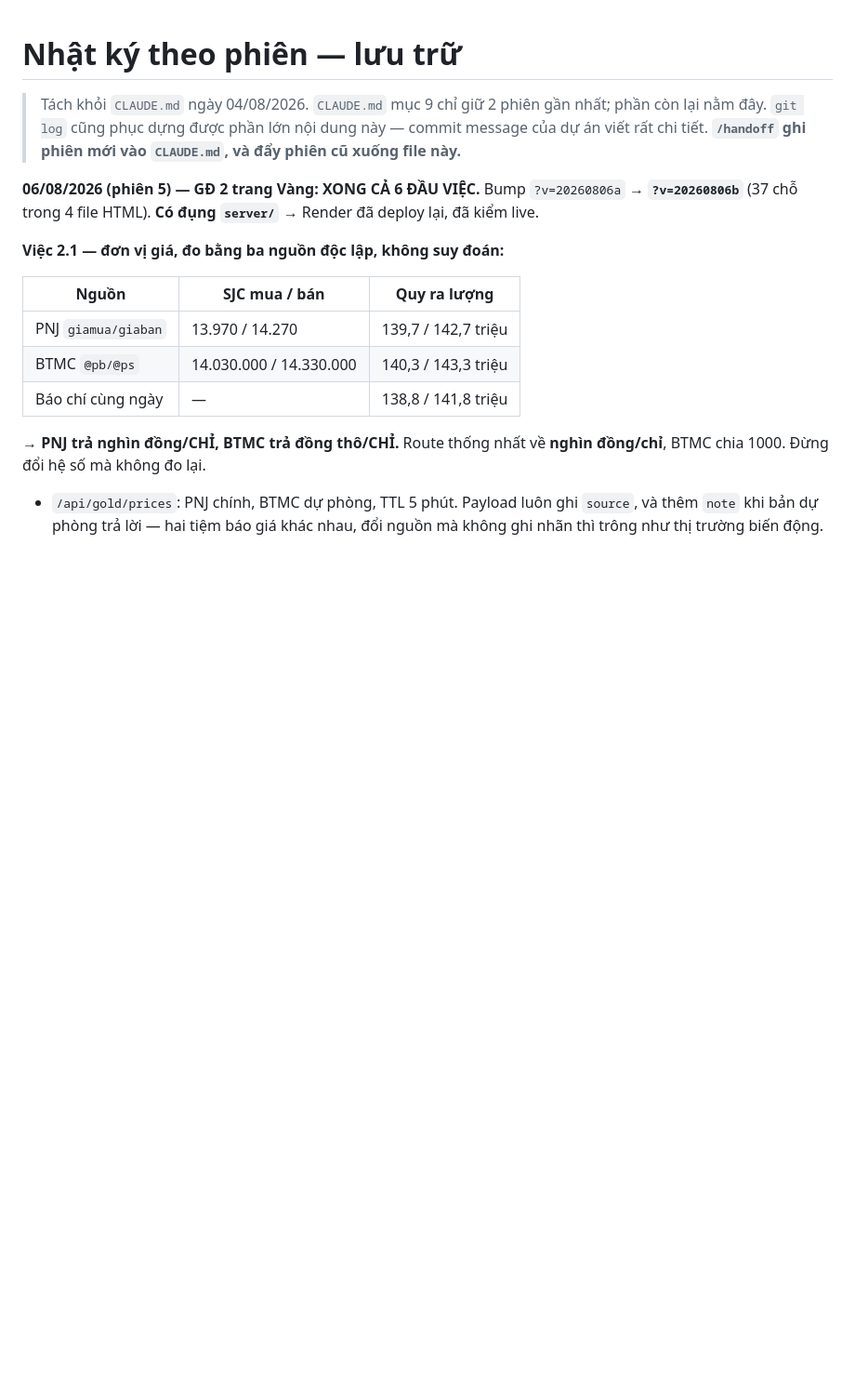
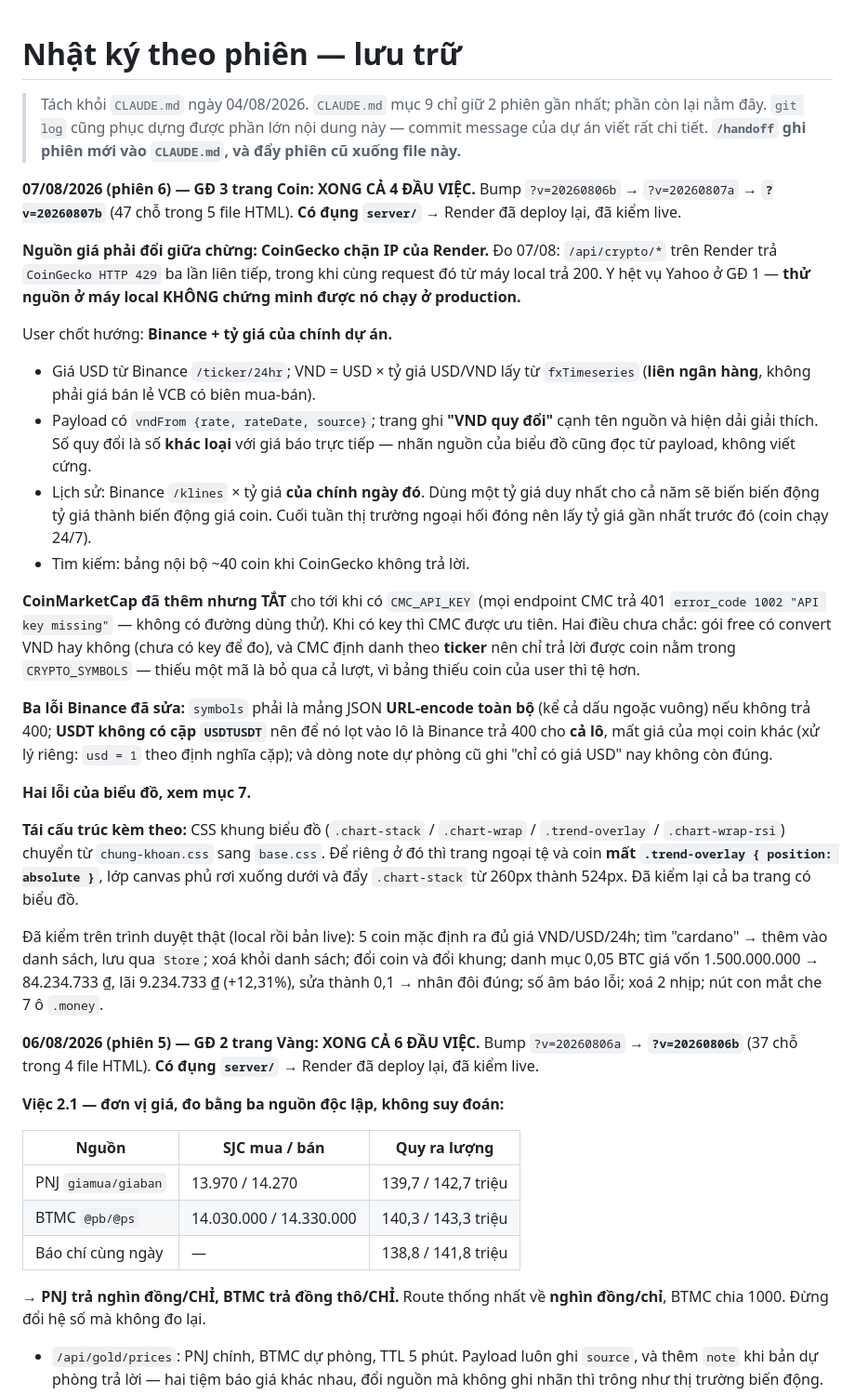
Before and after one commit to hoangduy2401-web/dautuchungkhoan, a Markdown page: docs/NHATKY.md, the part around the change. Shown at 93% size. GitHub-like rendering; blank space fills up the shorter version.

```diff
--- a/docs/NHATKY.md
+++ b/docs/NHATKY.md
@@ -4,6 +4,53 @@
 > nhất; phần còn lại nằm đây. `git log` cũng phục dựng được phần lớn nội dung này
 > — commit message của dự án viết rất chi tiết.
 > **`/handoff` ghi phiên mới vào `CLAUDE.md`, và đẩy phiên cũ xuống file này.**
+
+**07/08/2026 (phiên 6) — GĐ 3 trang Coin: XONG CẢ 4 ĐẦU VIỆC.**
+Bump `?v=20260806b` → `?v=20260807a` → **`?v=20260807b`** (47 chỗ trong 5 file
+HTML). **Có đụng `server/`** → Render đã deploy lại, đã kiểm live.
+
+**Nguồn giá phải đổi giữa chừng: CoinGecko chặn IP của Render.** Đo 07/08:
+`/api/crypto/*` trên Render trả `CoinGecko HTTP 429` ba lần liên tiếp, trong khi
+cùng request đó từ máy local trả 200. Y hệt vụ Yahoo ở GĐ 1 — **thử nguồn ở máy
+local KHÔNG chứng minh được nó chạy ở production.**
+
+User chốt hướng: **Binance + tỷ giá của chính dự án.**
+- Giá USD từ Binance `/ticker/24hr`; VND = USD × tỷ giá USD/VND lấy từ
+  `fxTimeseries` (**liên ngân hàng**, không phải giá bán lẻ VCB có biên mua-bán).
+- Payload có `vndFrom {rate, rateDate, source}`; trang ghi **"VND quy đổi"** cạnh
+  tên nguồn và hiện dải giải thích. Số quy đổi là số **khác loại** với giá báo
+  trực tiếp — nhãn nguồn của biểu đồ cũng đọc từ payload, không viết cứng.
+- Lịch sử: Binance `/klines` × tỷ giá **của chính ngày đó**. Dùng một tỷ giá duy
+  nhất cho cả năm sẽ biến biến động tỷ giá thành biến động giá coin. Cuối tuần
+  thị trường ngoại hối đóng nên lấy tỷ giá gần nhất trước đó (coin chạy 24/7).
+- Tìm kiếm: bảng nội bộ ~40 coin khi CoinGecko không trả lời.
+
+**CoinMarketCap đã thêm nhưng TẮT** cho tới khi có `CMC_API_KEY` (mọi endpoint
+CMC trả 401 `error_code 1002 "API key missing"` — không có đường dùng thử). Khi
+có key thì CMC được ưu tiên. Hai điều chưa chắc: gói free có convert VND hay
+không (chưa có key để đo), và CMC định danh theo **ticker** nên chỉ trả lời được
+coin nằm trong `CRYPTO_SYMBOLS` — thiếu một mã là bỏ qua cả lượt, vì bảng thiếu
+coin của user thì tệ hơn.
+
+**Ba lỗi Binance đã sửa:** `symbols` phải là mảng JSON **URL-encode toàn bộ** (kể
+cả dấu ngoặc vuông) nếu không trả 400; **USDT không có cặp `USDTUSDT`** nên để
+nó lọt vào lô là Binance trả 400 cho **cả lô**, mất giá của mọi coin khác (xử lý
+riêng: `usd = 1` theo định nghĩa cặp); và dòng note dự phòng cũ ghi "chỉ có giá
+USD" nay không còn đúng.
+
+**Hai lỗi của biểu đồ, xem mục 7.**
+
+**Tái cấu trúc kèm theo:** CSS khung biểu đồ (`.chart-stack` / `.chart-wrap` /
+`.trend-overlay` / `.chart-wrap-rsi`) chuyển từ `chung-khoan.css` sang
+`base.css`. Để riêng ở đó thì trang ngoại tệ và coin **mất
+`.trend-overlay { position: absolute }`**, lớp canvas phủ rơi xuống dưới và đẩy
+`.chart-stack` từ 260px thành 524px. Đã kiểm lại cả ba trang có biểu đồ.
+
+Đã kiểm trên trình duyệt thật (local rồi bản live): 5 coin mặc định ra đủ giá
+VND/USD/24h; tìm "cardano" → thêm vào danh sách, lưu qua `Store`; xoá khỏi danh
+sách; đổi coin và đổi khung; danh mục 0,05 BTC giá vốn 1.500.000.000 →
+84.234.733 ₫, lãi 9.234.733 ₫ (+12,31%), sửa thành 0,1 → nhân đôi đúng; số âm
+báo lỗi; xoá 2 nhịp; nút con mắt che 7 ô `.money`.
 
 **06/08/2026 (phiên 5) — GĐ 2 trang Vàng: XONG CẢ 6 ĐẦU VIỆC.**
 Bump `?v=20260806a` → **`?v=20260806b`** (37 chỗ trong 4 file HTML). **Có đụng
```
Also changed, not shown: CLAUDE.md (+75 -65 lines), docs/QUYHOACH.md (+10 -10 lines).
